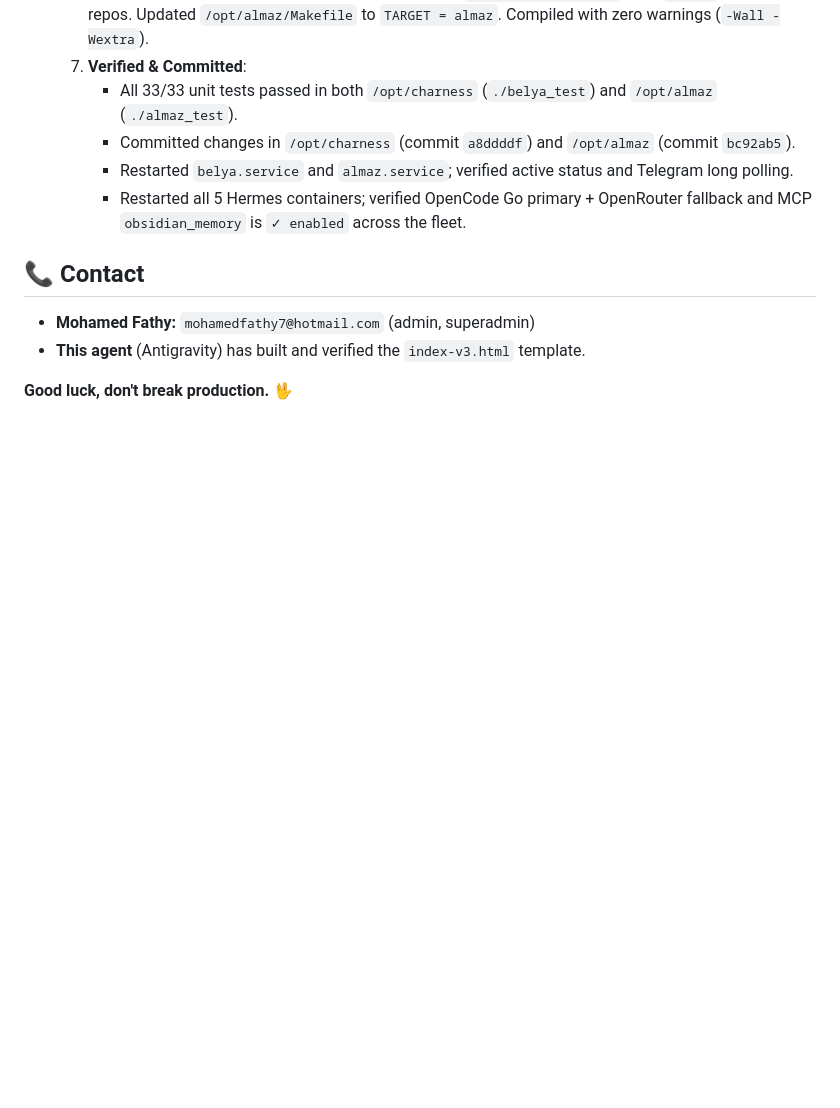
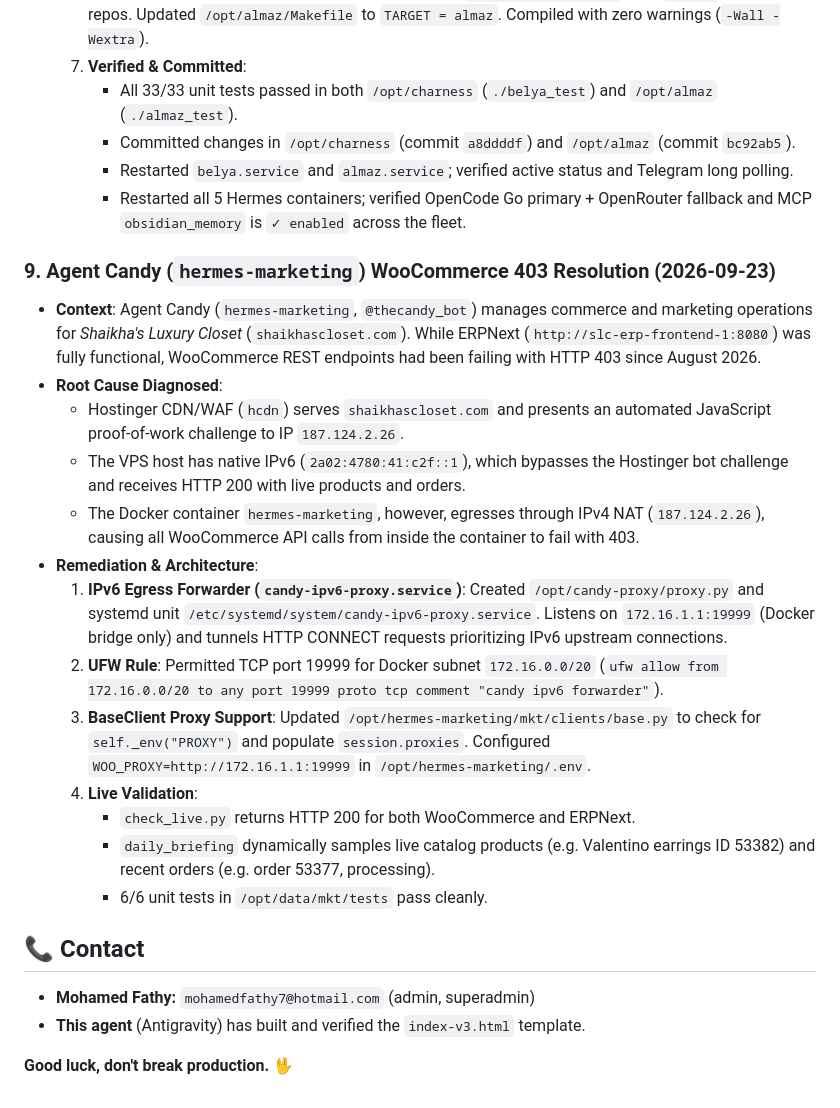
Before and after one commit to M4F-S/AI-Club-Platform, a Markdown page: HANDOFF.md, the part around the change. Drawn GitHub-style; blank space fills up the shorter version.

Commit message:
docs: document Agent Candy WooCommerce 403 resolution and candy-ipv6-proxy

```diff
--- a/HANDOFF.md
+++ b/HANDOFF.md
@@ -613,6 +613,22 @@ git push origin main
      - Restarted all 5 Hermes containers; verified OpenCode Go primary + OpenRouter fallback and MCP `obsidian_memory` is `✓ enabled` across the fleet.
 
 
+### 9. Agent Candy (`hermes-marketing`) WooCommerce 403 Resolution (2026-09-23)
+- **Context**: Agent Candy (`hermes-marketing`, `@thecandy_bot`) manages commerce and marketing operations for *Shaikha's Luxury Closet* (`shaikhascloset.com`). While ERPNext (`http://slc-erp-frontend-1:8080`) was fully functional, WooCommerce REST endpoints had been failing with HTTP 403 since August 2026.
+- **Root Cause Diagnosed**:
+  - Hostinger CDN/WAF (`hcdn`) serves `shaikhascloset.com` and presents an automated JavaScript proof-of-work challenge to IP `187.124.2.26`.
+  - The VPS host has native IPv6 (`2a02:4780:41:c2f::1`), which bypasses the Hostinger bot challenge and receives HTTP 200 with live products and orders.
+  - The Docker container `hermes-marketing`, however, egresses through IPv4 NAT (`187.124.2.26`), causing all WooCommerce API calls from inside the container to fail with 403.
+- **Remediation & Architecture**:
+  1. **IPv6 Egress Forwarder (`candy-ipv6-proxy.service`)**: Created `/opt/candy-proxy/proxy.py` and systemd unit `/etc/systemd/system/candy-ipv6-proxy.service`. Listens on `172.16.1.1:19999` (Docker bridge only) and tunnels HTTP CONNECT requests prioritizing IPv6 upstream connections.
+  2. **UFW Rule**: Permitted TCP port 19999 for Docker subnet `172.16.0.0/20` (`ufw allow from 172.16.0.0/20 to any port 19999 proto tcp comment "candy ipv6 forwarder"`).
+  3. **BaseClient Proxy Support**: Updated `/opt/hermes-marketing/mkt/clients/base.py` to check for `self._env("PROXY")` and populate `session.proxies`. Configured `WOO_PROXY=http://172.16.1.1:19999` in `/opt/hermes-marketing/.env`.
+  4. **Live Validation**:
+     - `check_live.py` returns HTTP 200 for both WooCommerce and ERPNext.
+     - `daily_briefing` dynamically samples live catalog products (e.g. Valentino earrings ID 53382) and recent orders (e.g. order 53377, processing).
+     - 6/6 unit tests in `/opt/data/mkt/tests` pass cleanly.
+
+
 ## 📞 Contact
 
 - **Mohamed Fathy:** `mohamedfathy7@hotmail.com` (admin, superadmin)
```
